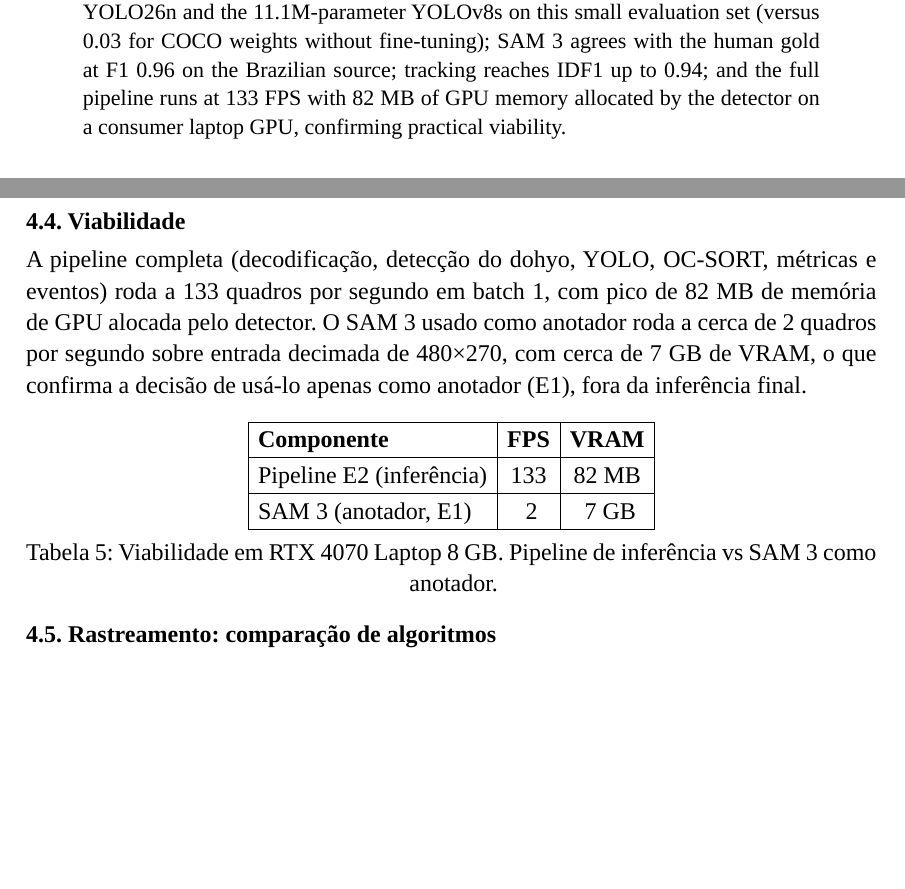
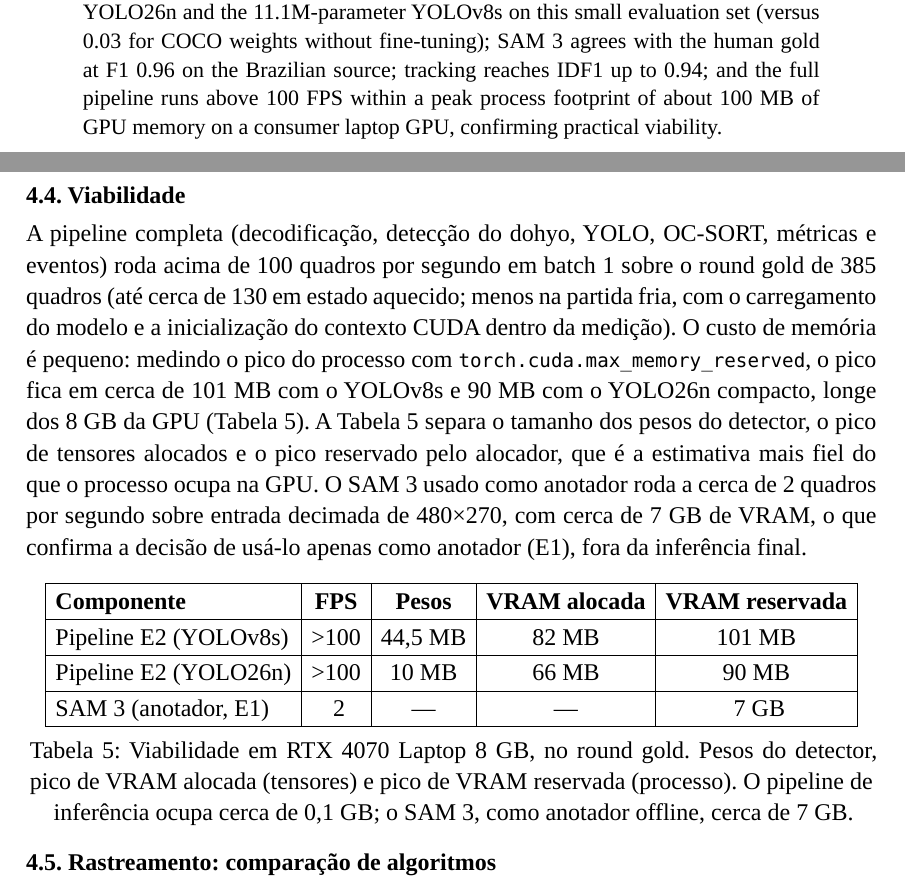
Before and after one commit to Eduardo-Barreto/Kanshigan, a Typst document (docs/paper-sbc/main.typ, which reads docs/paper-sbc/sections/results.typ): two parts of pages 1 and 12 of 17, joined at a grey line, cut so that both start at the same text, the shorter picture padded with empty space. Compiled offline with Typst 0.15; a missing font is replaced by an installed copy or a similar font.

Commit message:
docs(paper): report process VRAM peak and soften FPS to a reproducible claim

```diff
--- a/docs/paper-sbc/main.typ
+++ b/docs/paper-sbc/main.typ
@@ -28,8 +28,9 @@
     11.1M-parameter YOLOv8s on this small evaluation set (versus 0.03 for COCO weights
     without fine-tuning); SAM 3 agrees with the human gold at F1 0.96 on the Brazilian
     source; tracking reaches
-    IDF1 up to 0.94; and the full pipeline runs at 133 FPS with 82 MB of GPU memory
-    allocated by the detector on a consumer laptop GPU, confirming practical viability.
+    IDF1 up to 0.94; and the full pipeline runs above 100 FPS within a peak process
+    footprint of about 100 MB of GPU memory on a consumer laptop GPU, confirming
+    practical viability.
   ],
   resumo: [
     Partidas de Sumô de Robôs são decididas em rounds que frequentemente duram
@@ -51,9 +52,9 @@
     YOLOv8s de 11,1 M neste conjunto pequeno de avaliação (contra 0.03 dos
     pesos COCO sem fine-tuning); o SAM 3 concorda com o gold humano em F1 0.96 na
     fonte brasileira; o
-    rastreamento atinge IDF1 de até 0.94; e a pipeline completa roda a 133 FPS com
-    82 MB de memória de GPU alocados pelo detector em uma GPU de notebook, confirmando
-    viabilidade prática.
+    rastreamento atinge IDF1 de até 0.94; e a pipeline completa roda acima de 100 FPS
+    com pico de processo de cerca de 100 MB de memória de GPU em uma GPU de notebook,
+    confirmando viabilidade prática.
   ],
 )
 
--- a/docs/paper-sbc/sections/results.typ
+++ b/docs/paper-sbc/sections/results.typ
@@ -109,20 +109,27 @@ recupera os dois robôs na anotação de treino (@sec-discussao).
 == Viabilidade
 
 A pipeline completa (decodificação, detecção do dohyo, YOLO, OC-SORT, métricas e
-eventos) roda a 133 quadros por segundo em batch 1, com pico de 82 MB de memória de
-GPU alocada pelo detector. O SAM 3 usado como anotador roda a cerca de 2 quadros por
-segundo sobre entrada decimada de 480×270, com cerca de 7 GB de VRAM, o que confirma a
-decisão de usá-lo apenas como anotador (E1), fora da inferência final.
+eventos) roda acima de 100 quadros por segundo em batch 1 sobre o round gold de 385
+quadros (até cerca de 130 em estado aquecido; menos na partida fria, com o
+carregamento do modelo e a inicialização do contexto CUDA dentro da medição). O custo
+de memória é pequeno: medindo o pico do processo com `torch.cuda.max_memory_reserved`,
+o pico fica em cerca de 101 MB com o YOLOv8s e 90 MB com o YOLO26n compacto, longe dos
+8 GB da GPU (@tab-viability). A @tab-viability separa o tamanho dos pesos do detector,
+o pico de tensores alocados e o pico reservado pelo alocador, que é a estimativa mais
+fiel do que o processo ocupa na GPU. O SAM 3 usado como anotador roda a cerca de 2
+quadros por segundo sobre entrada decimada de 480×270, com cerca de 7 GB de VRAM, o que
+confirma a decisão de usá-lo apenas como anotador (E1), fora da inferência final.
 
 #figure(
-  caption: [Viabilidade em RTX 4070 Laptop 8 GB. Pipeline de inferência vs SAM 3 como anotador.],
+  caption: [Viabilidade em RTX 4070 Laptop 8 GB, no round gold. Pesos do detector, pico de VRAM alocada (tensores) e pico de VRAM reservada (processo). O pipeline de inferência ocupa cerca de 0,1 GB; o SAM 3, como anotador offline, cerca de 7 GB.],
   table(
-    columns: 3,
-    align: (left, center, center),
+    columns: 5,
+    align: (left, center, center, center, center),
     stroke: 0.4pt,
-    table.header([*Componente*], [*FPS*], [*VRAM*]),
-    [Pipeline E2 (inferência)], [133], [82 MB],
-    [SAM 3 (anotador, E1)], [~2], [~7 GB],
+    table.header([*Componente*], [*FPS*], [*Pesos*], [*VRAM alocada*], [*VRAM reservada*]),
+    [Pipeline E2 (YOLOv8s)], [>100], [44,5 MB], [82 MB], [101 MB],
+    [Pipeline E2 (YOLO26n)], [>100], [10 MB], [66 MB], [90 MB],
+    [SAM 3 (anotador, E1)], [~2], [---], [---], [~7 GB],
   ),
 ) <tab-viability>
 
```
